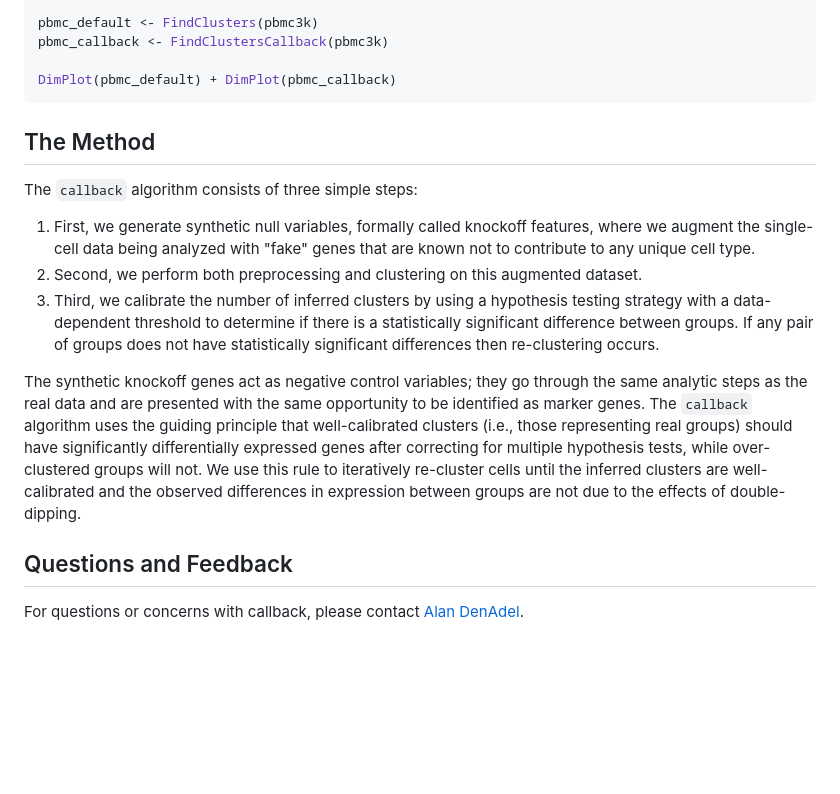
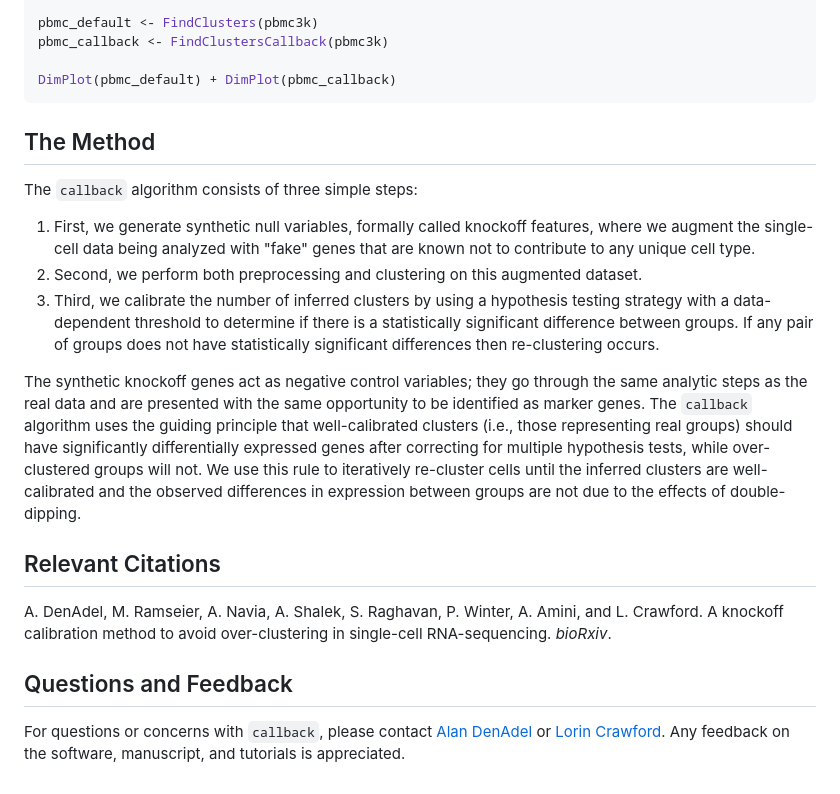
Before and after one commit to lcrawlab/callback, a Markdown page: README.md, the part around the change. GitHub-like rendering; blank space fills up the shorter version.

````diff
--- a/README.md
+++ b/README.md
@@ -48,11 +48,9 @@ pbmc_callback <- FindClustersCallback(pbmc3k)
 
 DimPlot(pbmc_default) + DimPlot(pbmc_callback)
 ```
-
 ## The Method
 
 The `callback` algorithm consists of three simple steps:
-
 
 1. First, we generate synthetic null variables, formally called knockoff features, where we augment the single-cell data being analyzed with "fake" genes that are known not to contribute to any unique cell type.
 2. Second, we perform both preprocessing and clustering on this augmented dataset.
@@ -60,7 +58,9 @@ The `callback` algorithm consists of three simple steps:
 
 The synthetic knockoff genes act as negative control variables; they go through the same analytic steps as the real data and are presented with the same opportunity to be identified as marker genes. The `callback` algorithm uses the guiding principle that well-calibrated clusters (i.e., those representing real groups) should have significantly differentially expressed genes after correcting for multiple hypothesis tests, while over-clustered groups will not. We use this rule to iteratively re-cluster cells until the inferred clusters are well-calibrated and the observed differences in expression between groups are not due to the effects of double-dipping.
 
+## Relevant Citations
+A. DenAdel, M. Ramseier, A. Navia, A. Shalek, S. Raghavan, P. Winter, A. Amini, and L. Crawford. A knockoff calibration method to avoid over-clustering in single-cell RNA-sequencing. _bioRxiv_.
 
 ## Questions and Feedback
-For questions or concerns with callback, please contact
-[Alan DenAdel](mailto:alan_denadel@brown.edu).
+For questions or concerns with `callback`, please contact
+[Alan DenAdel](mailto:alan_denadel@brown.edu) or [Lorin Crawford](lcrawford@microsoft.com). Any feedback on the software, manuscript, and tutorials is appreciated.
````
